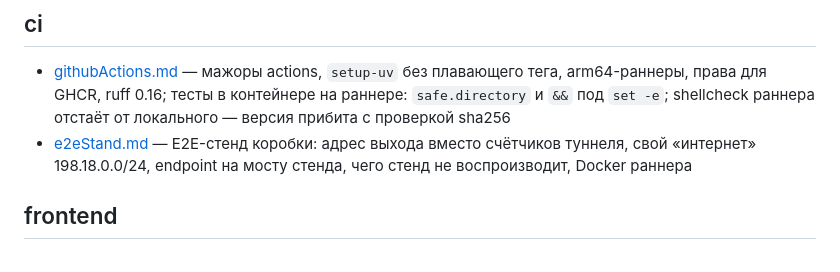
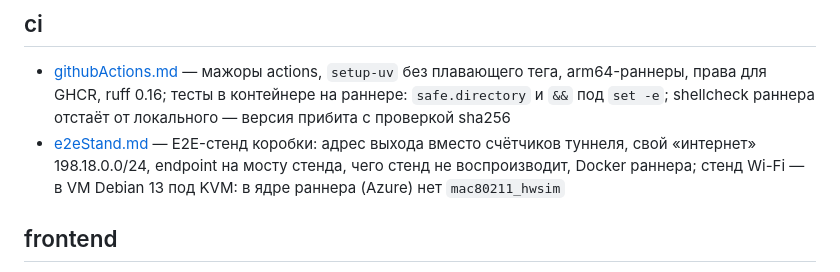
Before and after one commit to borodatych/VibeDPN, a Markdown page: docs/knowledge/README.md, the part around the change. GitHub-like rendering.

Commit message:
docs(ci): стенд Wi-Fi в VM Debian — почему и как устроено
Ядро раннеров GitHub без mac80211_hwsim, KVM на раннерах, штатное ядро Debian с модулем: факты со ссылками в базе знаний и в devSetup.

```diff
--- a/docs/knowledge/README.md
+++ b/docs/knowledge/README.md
@@ -93,7 +93,7 @@
   права для GHCR, ruff 0.16; тесты в контейнере на раннере: `safe.directory` и `&&` под `set -e`;
   shellcheck раннера отстаёт от локального — версия прибита с проверкой sha256
 - [e2eStand.md](ci/e2eStand.md) — E2E-стенд коробки: адрес выхода вместо счётчиков туннеля, свой
-  «интернет» 198.18.0.0/24, endpoint на мосту стенда, чего стенд не воспроизводит, Docker раннера
+  «интернет» 198.18.0.0/24, endpoint на мосту стенда, чего стенд не воспроизводит, Docker раннера; стенд Wi-Fi — в VM Debian 13 под KVM: в ядре раннера (Azure) нет `mac80211_hwsim`
 
 ## frontend
 
```
Also changed, not shown: docs/manuals/devSetup.md (+1 -1 lines), 1 other file.
